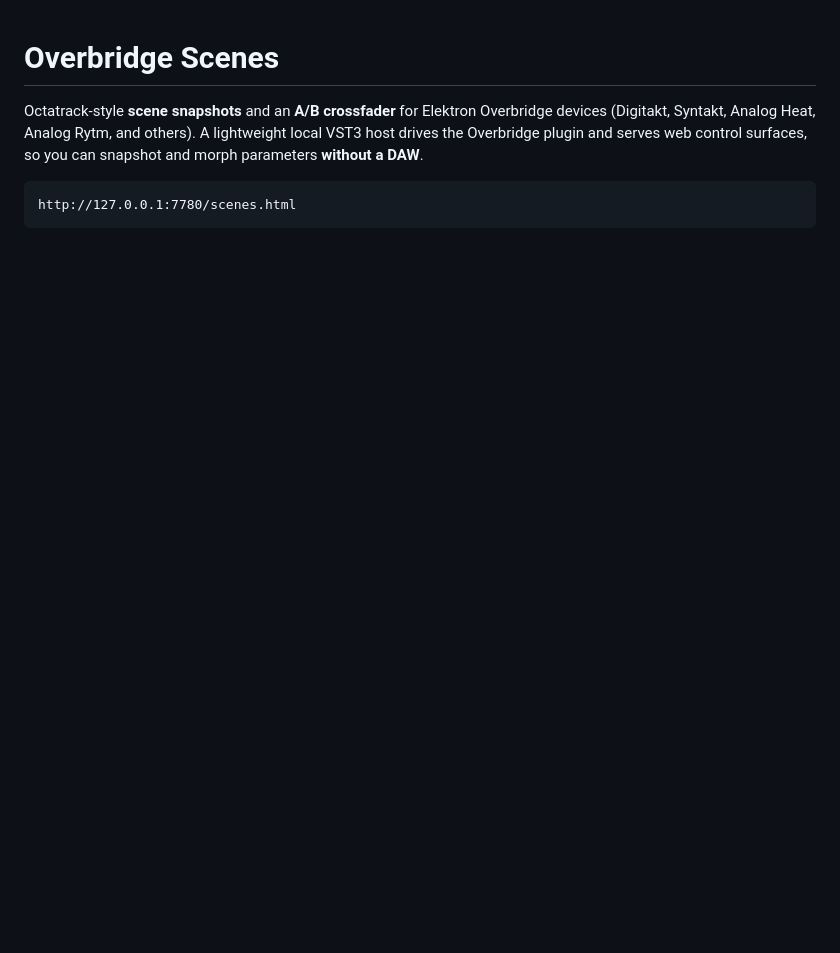
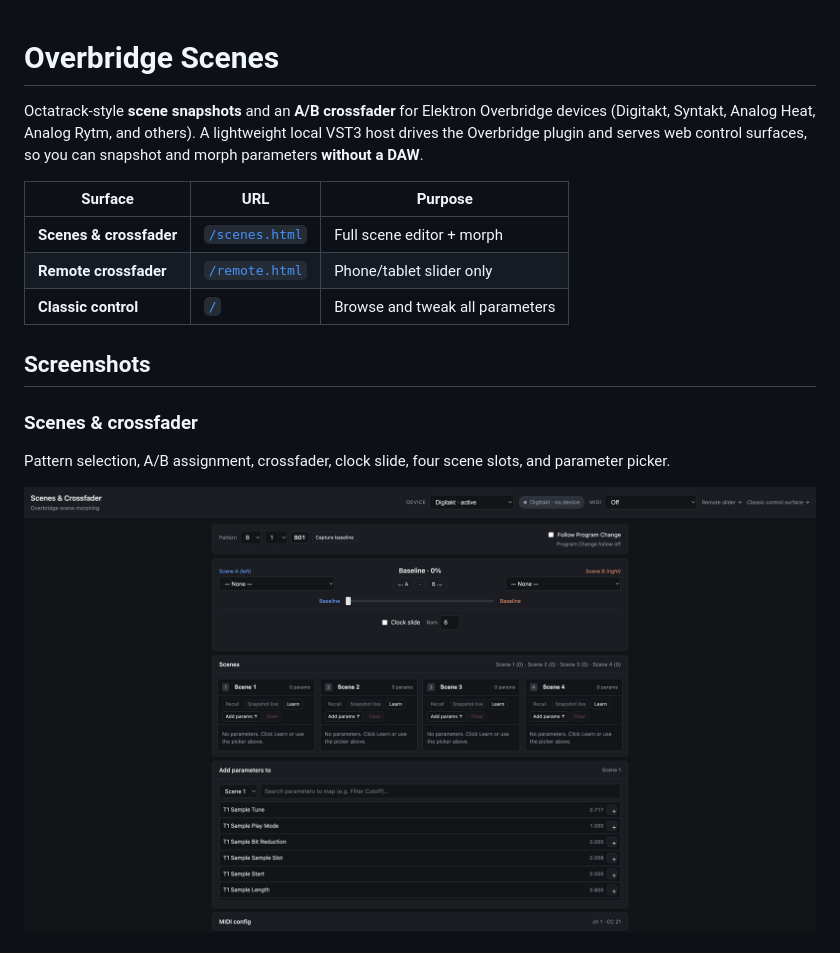
Before and after one commit to MartinNeifert/overbridge-scenes, a Markdown page: README.md, the part around one of its changes. Rendered like a GitHub page; pictures changed too: docs/screenshots/scenes.png (added); blank space fills up the shorter version.

````diff
--- a/README.md
+++ b/README.md
@@ -5,6 +5,18 @@ Overbridge devices (Digitakt, Syntakt, Analog Heat, Analog Rytm, and others).
 A lightweight local VST3 host drives the Overbridge plugin and serves web
 control surfaces, so you can snapshot and morph parameters **without a DAW**.
 
-```
-http://127.0.0.1:7780/scenes.html
-```
+| Surface | URL | Purpose |
+|---------|-----|---------|
+| **Scenes & crossfader** | [`/scenes.html`](http://127.0.0.1:7780/scenes.html) | Full scene editor + morph |
+| **Remote crossfader** | [`/remote.html`](http://127.0.0.1:7780/remote.html) | Phone/tablet slider only |
+| **Classic control** | [`/`](http://127.0.0.1:7780/) | Browse and tweak all parameters |
+
+## Screenshots
+
+### Scenes & crossfader
+
+Pattern selection, A/B assignment, crossfader, clock slide, four scene slots,
+and parameter picker.
+
+![Scenes and crossfader control surface](docs/screenshots/scenes.png)
+
````
Also changed, not shown: other parts of README.md (+81 -30 lines), docs/screenshots/classic.png (added), docs/screenshots/remote.png (added), 14 other files.
